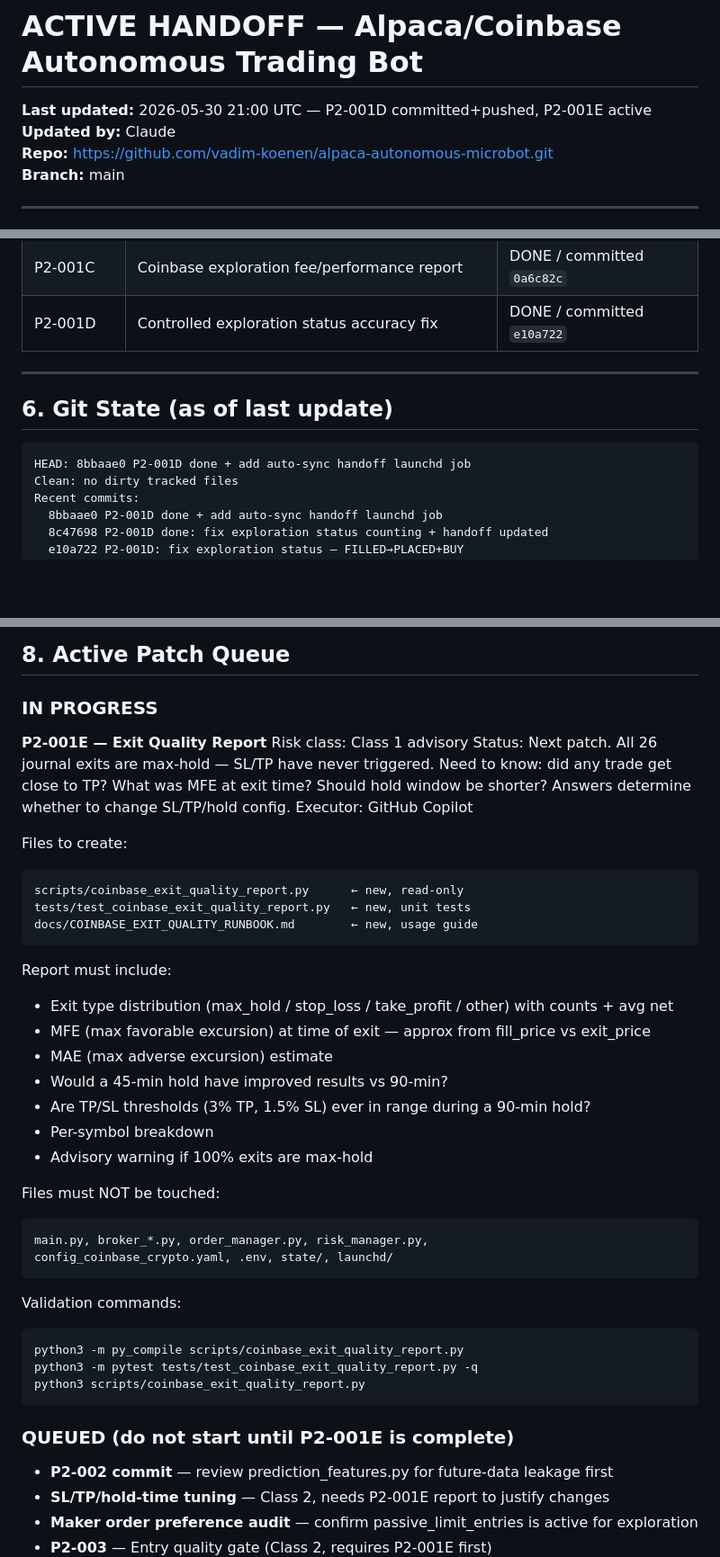
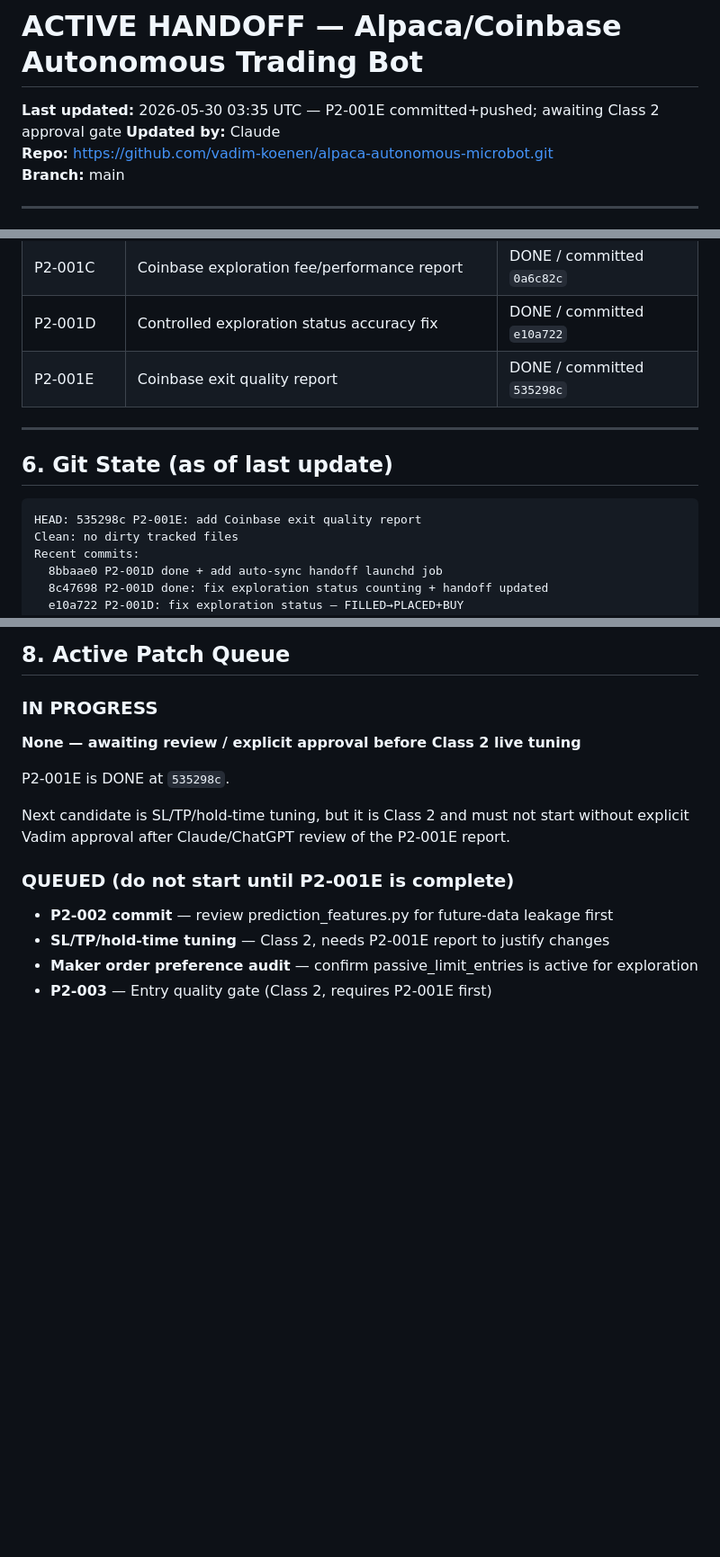
Before and after one commit to vadim-koenen/alpaca-autonomous-microbot, a Markdown page: docs/ACTIVE_HANDOFF.md, 3 parts joined by grey strips. Shown at 90% size. Rendered like a GitHub page; blank space fills up the shorter version.

Commit message:
update ACTIVE_HANDOFF: P2-001E complete

````diff
--- a/docs/ACTIVE_HANDOFF.md
+++ b/docs/ACTIVE_HANDOFF.md
@@ -2,7 +2,7 @@
 <!-- This file is the shared context layer between Claude (advisor) and ChatGPT/Copilot (executor). -->
 <!-- Update this file after every session. Both AIs read from here. Do not let it go stale. -->
 
-**Last updated:** 2026-05-30 21:00 UTC — P2-001D committed+pushed, P2-001E active
+**Last updated:** 2026-05-30 03:35 UTC — P2-001E committed+pushed; awaiting Class 2 approval gate
 **Updated by:** Claude
 **Repo:** https://github.com/vadim-koenen/alpaca-autonomous-microbot.git
 **Branch:** main
@@ -100,13 +100,14 @@ fee_model:
 | P2-001B | State-aware LRU rotation (BTC→ETH→SOL proven) | DONE / committed `adbebf4` |
 | P2-001C | Coinbase exploration fee/performance report | DONE / committed `0a6c82c` |
 | P2-001D | Controlled exploration status accuracy fix | DONE / committed `e10a722` |
+| P2-001E | Coinbase exit quality report | DONE / committed `535298c` |
 
 ---
 
 ## 6. Git State (as of last update)
 
 ```
-HEAD: 8bbaae0 P2-001D done + add auto-sync handoff launchd job
+HEAD: 535298c P2-001E: add Coinbase exit quality report
 Clean: no dirty tracked files
 Recent commits:
   8bbaae0 P2-001D done + add auto-sync handoff launchd job
@@ -152,39 +153,11 @@ From confirmed live trade data (6 completed cycles):
 ## 8. Active Patch Queue
 
 ### IN PROGRESS
-**P2-001E — Exit Quality Report**
-Risk class: Class 1 advisory
-Status: Next patch. All 26 journal exits are max-hold — SL/TP have never triggered.
-Need to know: did any trade get close to TP? What was MFE at exit time? Should
-hold window be shorter? Answers determine whether to change SL/TP/hold config.
-Executor: GitHub Copilot
+**None — awaiting review / explicit approval before Class 2 live tuning**
 
-Files to create:
-```
-scripts/coinbase_exit_quality_report.py      ← new, read-only
-tests/test_coinbase_exit_quality_report.py   ← new, unit tests
-docs/COINBASE_EXIT_QUALITY_RUNBOOK.md        ← new, usage guide
-```
-Report must include:
-- Exit type distribution (max_hold / stop_loss / take_profit / other) with counts + avg net
-- MFE (max favorable excursion) at time of exit — approx from fill_price vs exit_price
-- MAE (max adverse excursion) estimate
-- Would a 45-min hold have improved results vs 90-min?
-- Are TP/SL thresholds (3% TP, 1.5% SL) ever in range during a 90-min hold?
-- Per-symbol breakdown
-- Advisory warning if 100% exits are max-hold
+P2-001E is DONE at `535298c`.
 
-Files must NOT be touched:
-```
-main.py, broker_*.py, order_manager.py, risk_manager.py,
-config_coinbase_crypto.yaml, .env, state/, launchd/
-```
-Validation commands:
-```bash
-python3 -m py_compile scripts/coinbase_exit_quality_report.py
-python3 -m pytest tests/test_coinbase_exit_quality_report.py -q
-python3 scripts/coinbase_exit_quality_report.py
-```
+Next candidate is SL/TP/hold-time tuning, but it is Class 2 and must not start without explicit Vadim approval after Claude/ChatGPT review of the P2-001E report.
 
 ### QUEUED (do not start until P2-001E is complete)
 - **P2-002 commit** — review prediction_features.py for future-data leakage first
````
Also changed, not shown: other parts of docs/ACTIVE_HANDOFF.md (+1 -0 lines).
